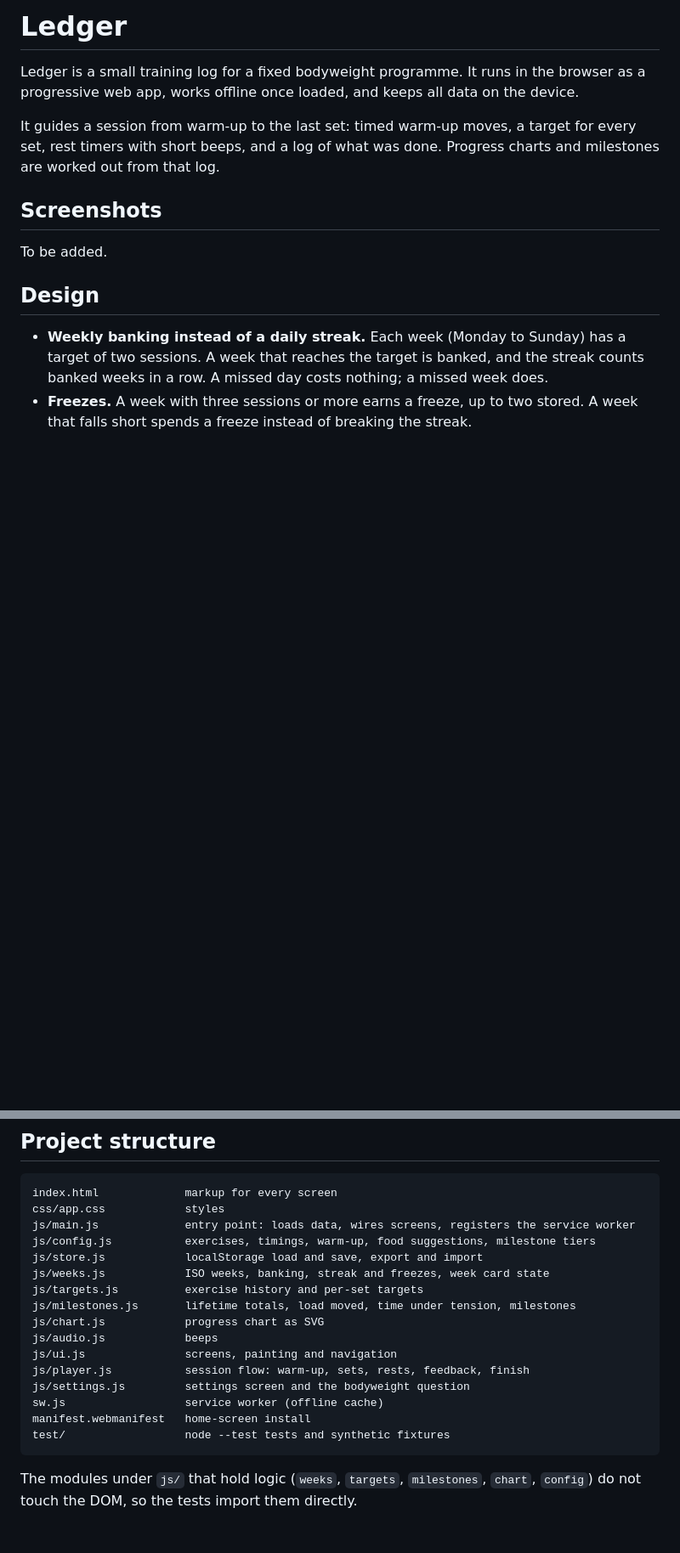
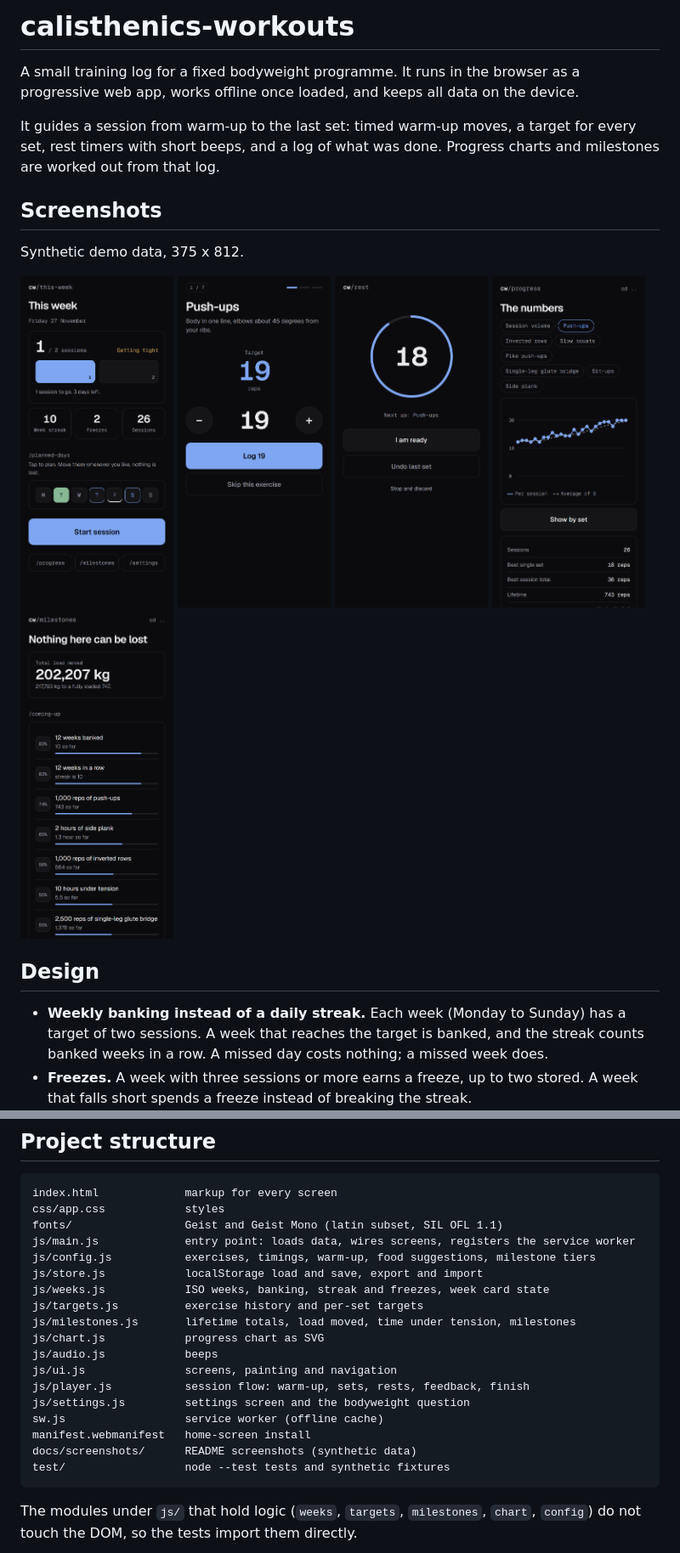
Before and after one commit to EdinGuso/calisthenics-workouts, a Markdown page: README.md, 2 parts joined by grey strips. Shown at 85% size. GitHub-like rendering; pictures changed too: docs/screenshots/home.png (added), docs/screenshots/milestones.png (added), docs/screenshots/progress.png (added); blank space fills up the shorter version.

Commit message:
docs(readme): rename to calisthenics-workouts and add screenshots
Screenshots are taken at 375 x 812 from synthetic demo data.

Co-Authored-By: Claude Opus 5.5 <noreply@anthropic.com>

````diff
--- a/README.md
+++ b/README.md
@@ -1,6 +1,6 @@
-# Ledger
+# calisthenics-workouts
 
-Ledger is a small training log for a fixed bodyweight programme. It runs in the browser as a
+A small training log for a fixed bodyweight programme. It runs in the browser as a
 progressive web app, works offline once loaded, and keeps all data on the device.
 
 It guides a session from warm-up to the last set: timed warm-up moves, a target for every set,
@@ -9,7 +9,15 @@ worked out from that log.
 
 ## Screenshots
 
-To be added.
+Synthetic demo data, 375 x 812.
+
+<p>
+  <img src="docs/screenshots/home.png" width="180" alt="Home: this week's sessions, streak and planned days">
+  <img src="docs/screenshots/work.png" width="180" alt="A set with its target and the rep stepper">
+  <img src="docs/screenshots/rest.png" width="180" alt="Rest countdown">
+  <img src="docs/screenshots/progress.png" width="180" alt="Progress chart for one exercise">
+  <img src="docs/screenshots/milestones.png" width="180" alt="Milestones and load moved">
+</p>
 
 ## Design
 
@@ -75,6 +83,7 @@ targets, lifetime totals, milestones and chart output, using synthetic data in
 ```
 index.html             markup for every screen
 css/app.css            styles
+fonts/                 Geist and Geist Mono (latin subset, SIL OFL 1.1)
 js/main.js             entry point: loads data, wires screens, registers the service worker
 js/config.js           exercises, timings, warm-up, food suggestions, milestone tiers
 js/store.js            localStorage load and save, export and import
@@ -88,6 +97,7 @@ js/player.js           session flow: warm-up, sets, rests, feedback, finish
 js/settings.js         settings screen and the bodyweight question
 sw.js                  service worker (offline cache)
 manifest.webmanifest   home-screen install
+docs/screenshots/      README screenshots (synthetic data)
 test/                  node --test tests and synthetic fixtures
 ```
 
````
Also changed, not shown: CLAUDE.md (+1 -1 lines).
